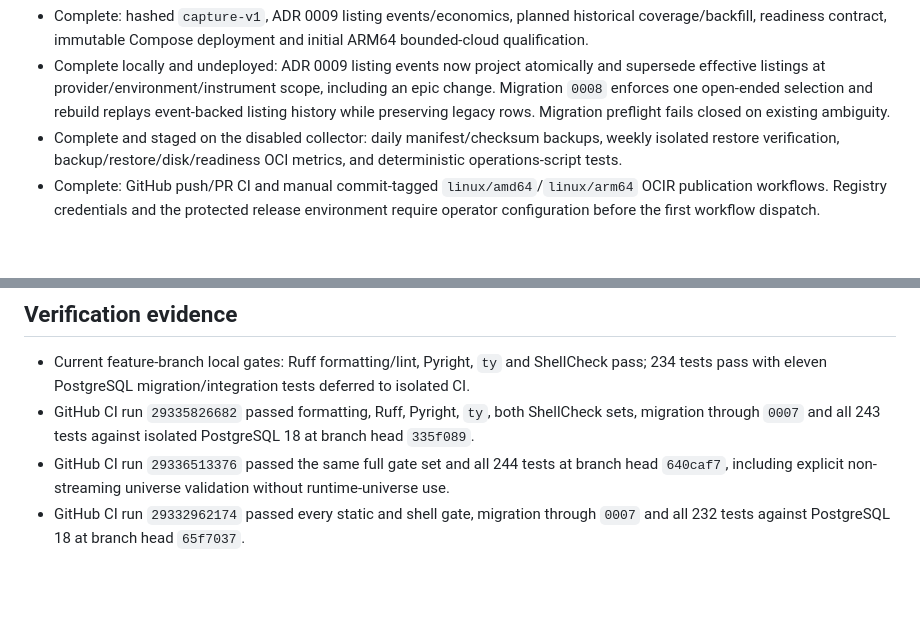
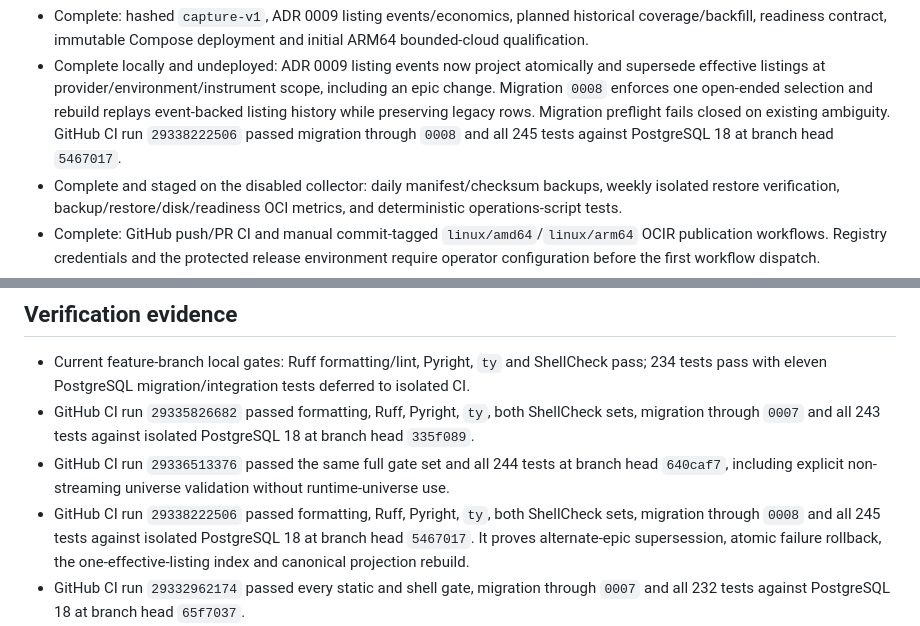
Before and after one commit to quarrel/q-trad, a Markdown page: PLAN.md, 2 parts joined by grey strips. Drawn GitHub-style; blank space fills up the shorter version.

Commit message:
Record effective listing verification

```diff
--- a/PLAN.md
+++ b/PLAN.md
@@ -65,7 +65,9 @@ Implementation status:
   - Complete locally and undeployed: ADR 0009 listing events now project atomically and supersede
     effective listings at provider/environment/instrument scope, including an epic change. Migration
     `0008` enforces one open-ended selection and rebuild replays event-backed listing history while
-    preserving legacy rows. Migration preflight fails closed on existing ambiguity.
+    preserving legacy rows. Migration preflight fails closed on existing ambiguity. GitHub CI run
+    `29338222506` passed migration through `0008` and all 245 tests against PostgreSQL 18 at branch
+    head `5467017`.
 - Complete and staged on the disabled collector: daily manifest/checksum backups, weekly
   isolated restore verification, backup/restore/disk/readiness OCI metrics, and deterministic
   operations-script tests.
@@ -318,6 +320,10 @@ python -m qtrad api
   `335f089`.
 - GitHub CI run `29336513376` passed the same full gate set and all 244 tests at branch head
   `640caf7`, including explicit non-streaming universe validation without runtime-universe use.
+- GitHub CI run `29338222506` passed formatting, Ruff, Pyright, `ty`, both ShellCheck sets,
+  migration through `0008` and all 245 tests against isolated PostgreSQL 18 at branch head
+  `5467017`. It proves alternate-epic supersession, atomic failure rollback, the one-effective-listing
+  index and canonical projection rebuild.
 - GitHub CI run `29332962174` passed every static and shell gate, migration through `0007` and all
   232 tests against PostgreSQL 18 at branch head `65f7037`.
 - GitHub CI run `29316896861` passed all 194 tests against PostgreSQL 18 after applying
```
Also changed, not shown: docs/STATUS.md (+3 -0 lines).
